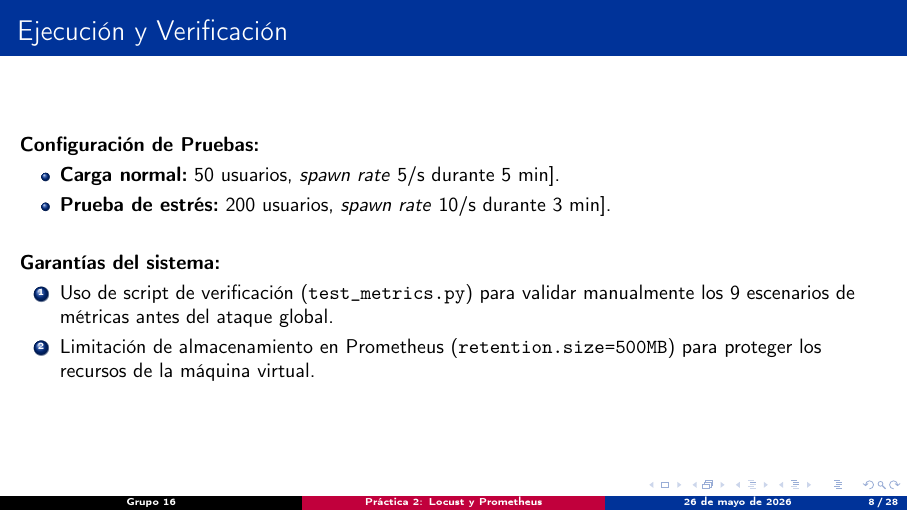
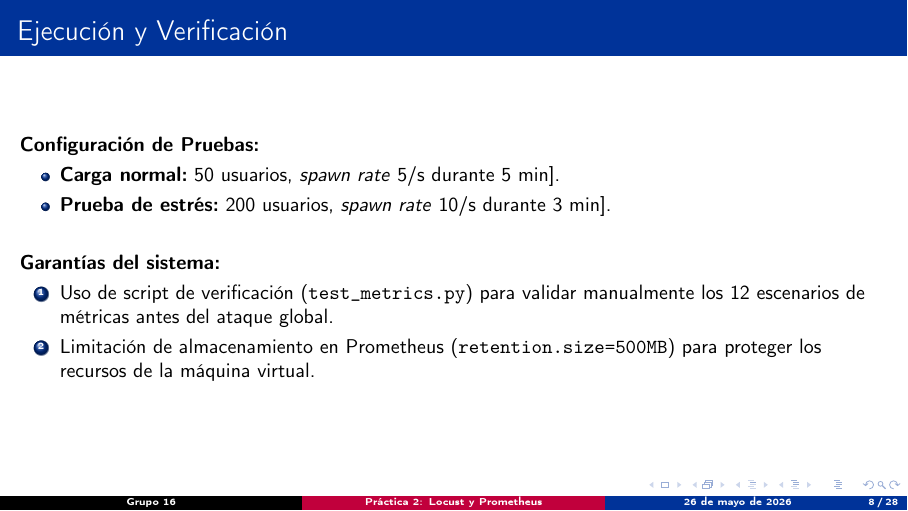
Before and after one commit to ALVPI/ESI, LaTeX slides (Presentacion.tex): page 8 of 28. Compiled offline with pdfLaTeX.

Commit message:
mod presentación

```diff
--- a/Presentacion.tex
+++ b/Presentacion.tex
@@ -137,7 +137,7 @@
 		\vspace{0.5cm}
 		\textbf{Garantías del sistema:}
 		\begin{enumerate}
-			\item Uso de script de verificación (\texttt{test\_metrics.py}) para validar manualmente los 9 escenarios de métricas antes del ataque global.
+			\item Uso de script de verificación (\texttt{test\_metrics.py}) para validar manualmente los 12 escenarios de métricas antes del ataque global.
 			\item Limitación de almacenamiento en Prometheus (\texttt{retention.size=500MB}) para proteger los recursos de la máquina virtual.
 		\end{enumerate}
 	\end{frame}
```
Also changed, not shown: Presentacion.pdf.
